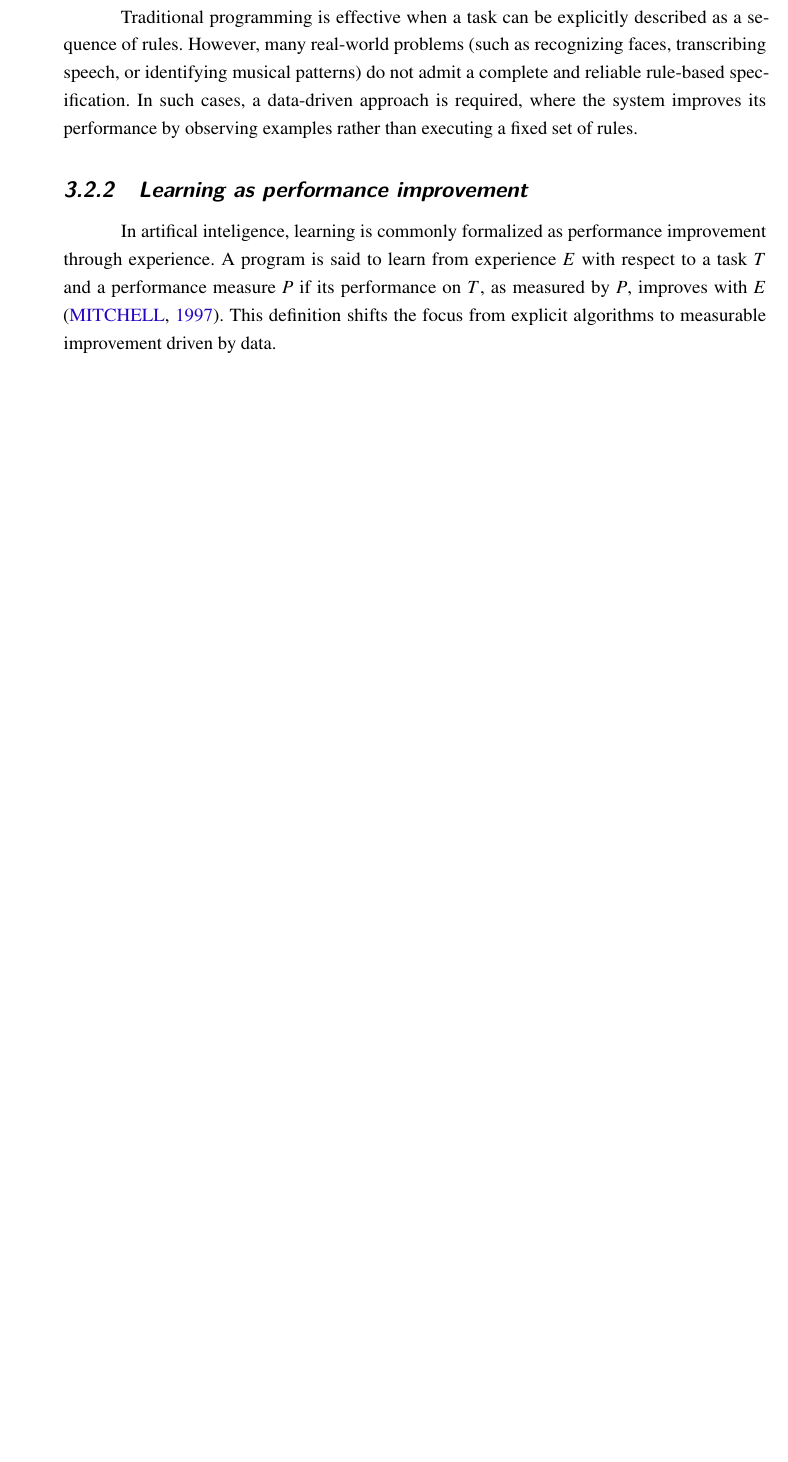
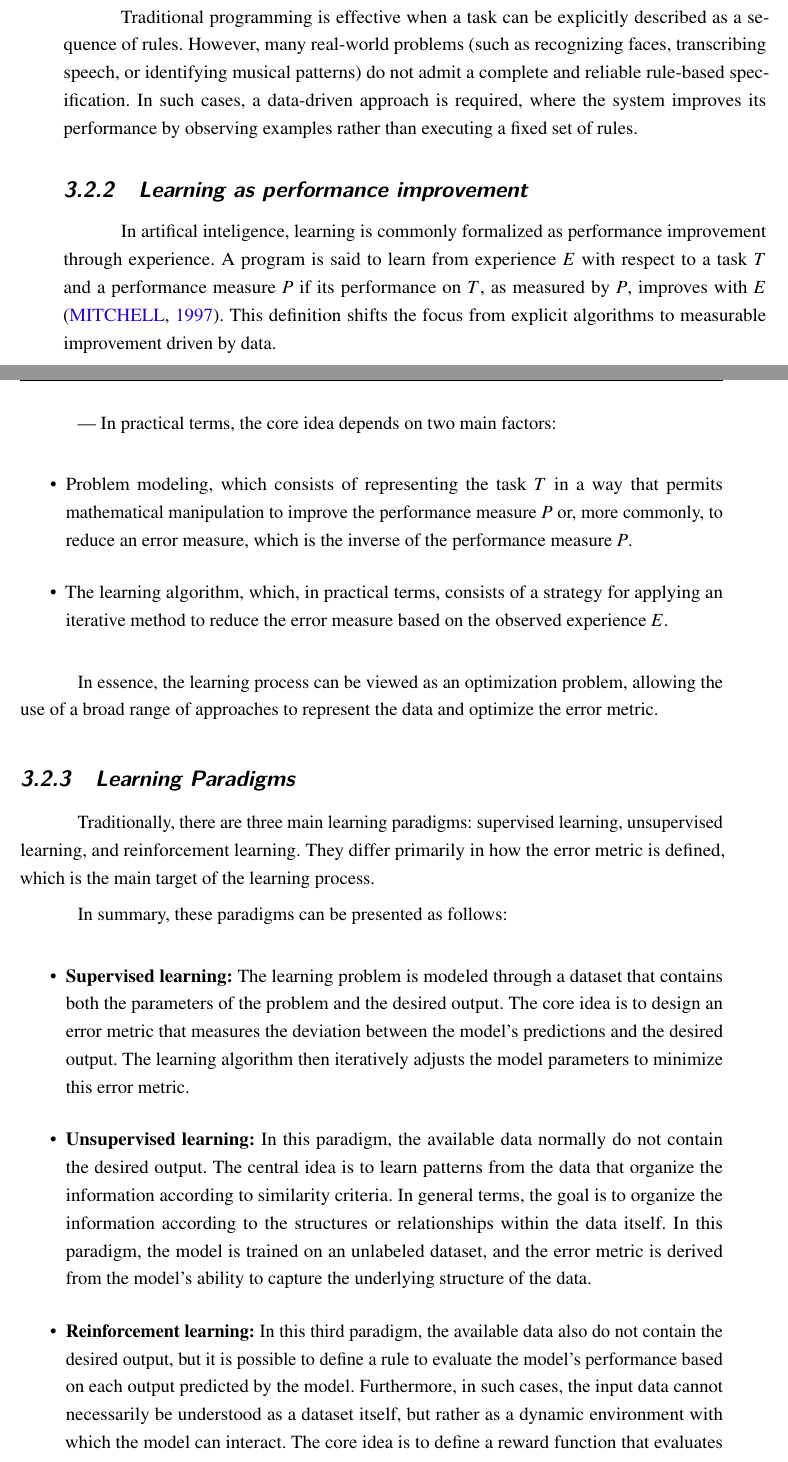
Before and after one commit to sergiorochasilva/qualificacao-uinfesp, a LaTeX thesis (thesis.tex, which reads tex/theoretical_basis.tex): part of page 43 of 85 before the commit and two parts of pages 43 and 44 of 87 after it, the two joined at a grey line, cut so that both start at the same text, the shorter picture padded with empty space. Compiled offline with pdfLaTeX.

Commit message:
Melhorando base teórica

```diff
--- a/tex/theoretical_basis.tex
+++ b/tex/theoretical_basis.tex
@@ -203,3 +203,27 @@ Traditional programming is effective when a task can be explicitly described as
 \subsection{Learning as performance improvement}
 
 In artifical inteligence, learning is commonly formalized as performance improvement through experience. A program is said to learn from experience \( E \) with respect to a task \( T \) and a performance measure \( P \) if its performance on \( T \), as measured by \( P \), improves with \( E \) \cite{mitchell1997_machine_learning}. This definition shifts the focus from explicit algorithms to measurable improvement driven by data.
+
+---
+In practical terms, the core idea depends on two main factors:
+\begin{itemize}
+    \item Problem modeling, which consists of representing the task \( T \) in a way that permits mathematical manipulation to improve the performance measure \( P \) or, more commonly, to reduce an error measure, which is the inverse of the performance measure \( P \).
+    \item The learning algorithm, which, in practical terms, consists of a strategy for applying an iterative method to reduce the error measure based on the observed experience \( E \).
+\end{itemize}
+
+In essence, the learning process can be viewed as an optimization problem, allowing the use of a broad range of approaches to represent the data and optimize the error metric.
+
+\subsection{Learning Paradigms}
+
+Traditionally, there are three main learning paradigms: supervised learning, unsupervised learning, and reinforcement learning. They differ primarily in how the error metric is defined, which is the main target of the learning process.
+
+In summary, these paradigms can be presented as follows:
+\begin{itemize}
+    \item \textbf{Supervised learning:} The learning problem is modeled through a dataset that contains both the parameters of the problem and the desired output. The core idea is to design an error metric that measures the deviation between the model's predictions and the desired output. The learning algorithm then iteratively adjusts the model parameters to minimize this error metric.
+    \item \textbf{Unsupervised learning:} In this paradigm, the available data normally do not contain the desired output. The central idea is to learn patterns from the data that organize the information according to similarity criteria. In general terms, the goal is to organize the information according to the structures or relationships within the data itself. In this paradigm, the model is trained on an unlabeled dataset, and the error metric is derived from the model's ability to capture the underlying structure of the data.
+    \item \textbf{Reinforcement learning:} In this third paradigm, the available data also do not contain the desired output, but it is possible to define a rule to evaluate the model's performance based on each output predicted by the model. Furthermore, in such cases, the input data cannot necessarily be understood as a dataset itself, but rather as a dynamic environment with which the model can interact. The core idea is to define a reward function that evaluates the model's performance and can therefore be maximized, or a penalty function that can be minimized, by the learning algorithm.
+\end{itemize}
+
+In general terms, supervised learning is often the most natural approach, since many machine-learning problems consist of finding a way to define the hidden and complex rules that determine how the available input data are related to the desired output.
+
+However, there are many problems in which it is not possible to determine the desired output from the beginning, or even to determine all the real-world situations in which the model should be applied. In such cases, both unsupervised learning and reinforcement learning can be used to discover hidden rules and patterns within the data, allowing these problems to be addressed.
```
Also changed, not shown: tex/theoretical_basis.tex (25 more changed lines).
